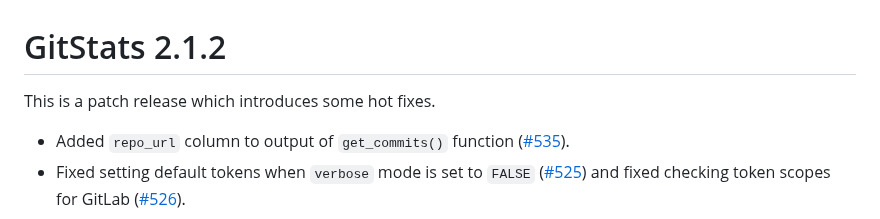
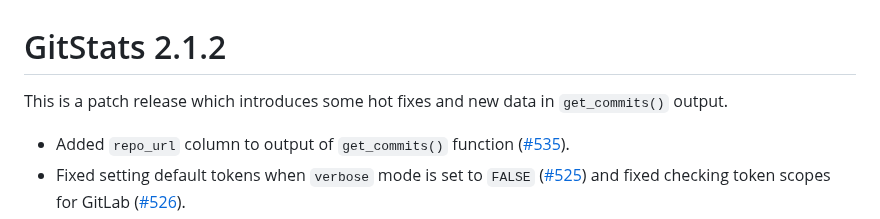
Before and after one commit to r-world-devs/GitStats, a Markdown page: NEWS.md, the part around the change. Rendered like a GitHub page.

Commit message:
Update NEWS.

```diff
--- a/NEWS.md
+++ b/NEWS.md
@@ -1,6 +1,6 @@
 # GitStats 2.1.2
 
-This is a patch release which introduces some hot fixes.
+This is a patch release which introduces some hot fixes and new data in `get_commits()` output.
 
 - Added `repo_url` column to output of `get_commits()` function ([#535](https://github.com/r-world-devs/GitStats/issues/535)).
 - Fixed setting default tokens when `verbose` mode is set to `FALSE` ([#525](https://github.com/r-world-devs/GitStats/issues/525)) and fixed checking token scopes for GitLab ([#526](https://github.com/r-world-devs/GitStats/issues/526)).
```
